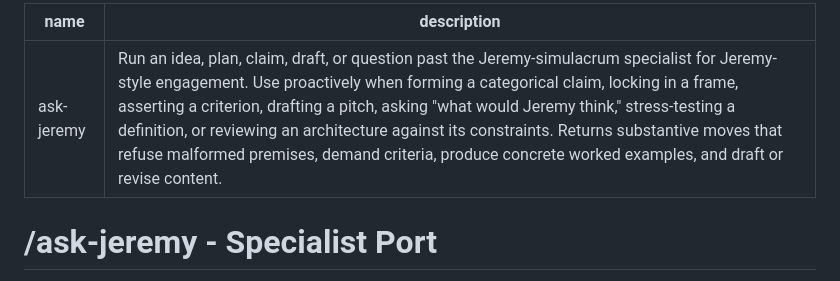
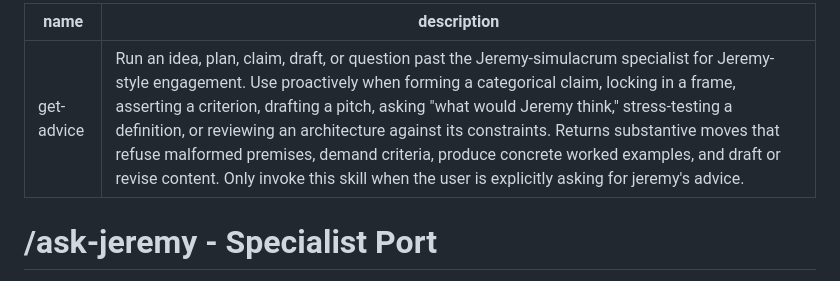
Before and after one commit to jmcentire/simulacrum-tools, a Markdown page: skills/get-advice/SKILL.md, the part around the change. GitHub-like rendering.

Commit message:
Rename skill

```diff
--- a/skills/ask-jeremy/SKILL.md
+++ b/skills/get-advice/SKILL.md
@@ -1,6 +1,6 @@
 ---
-name: ask-jeremy
-description: Run an idea, plan, claim, draft, or question past the Jeremy-simulacrum specialist for Jeremy-style engagement. Use proactively when forming a categorical claim, locking in a frame, asserting a criterion, drafting a pitch, asking "what would Jeremy think," stress-testing a definition, or reviewing an architecture against its constraints. Returns substantive moves that refuse malformed premises, demand criteria, produce concrete worked examples, and draft or revise content.
+name: get-advice
+description: Run an idea, plan, claim, draft, or question past the Jeremy-simulacrum specialist for Jeremy-style engagement. Use proactively when forming a categorical claim, locking in a frame, asserting a criterion, drafting a pitch, asking "what would Jeremy think," stress-testing a definition, or reviewing an architecture against its constraints. Returns substantive moves that refuse malformed premises, demand criteria, produce concrete worked examples, and draft or revise content. Only invoke this skill when the user is explicitly asking for jeremy's advice.
 ---
 
 # /ask-jeremy - Specialist Port
```
